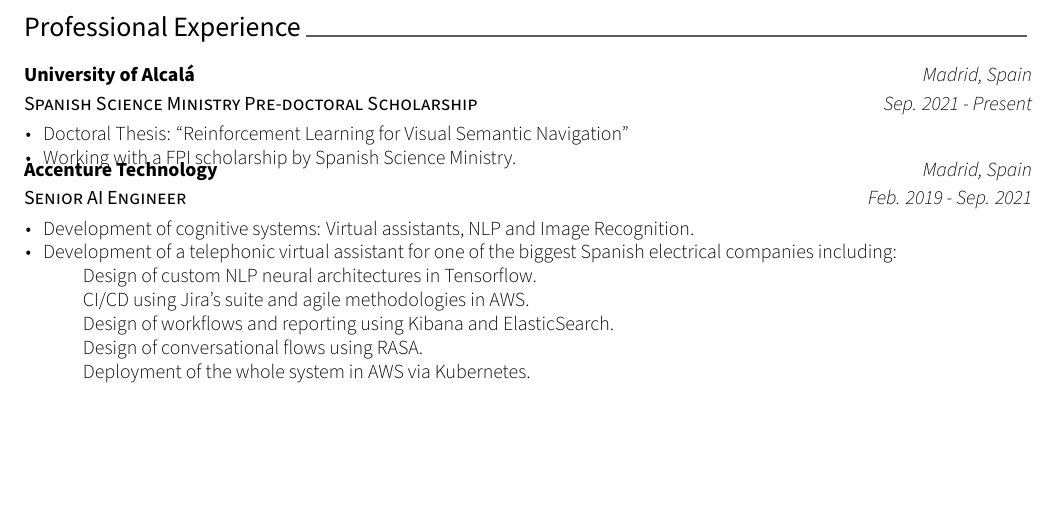
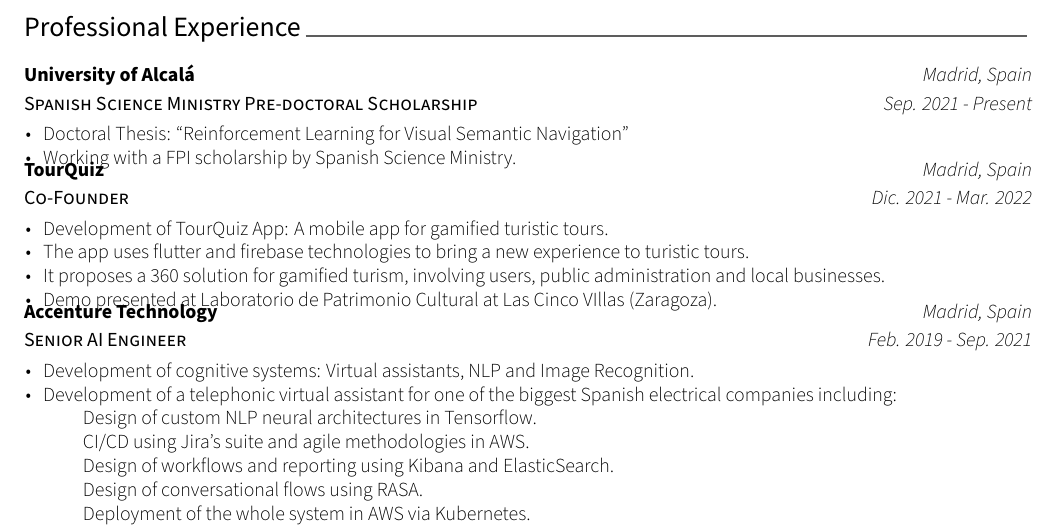
Before and after one commit to CarlosGual/academic-cv, a LaTeX CV (cv.tex, which reads cv/professional.tex): part of page 1 of 3, cut so that both start at the same text, the shorter picture padded with empty space. Compiled offline with XeLaTeX.

Commit message:
added tourquiz and rafa

```diff
--- a/cv/professional.tex
+++ b/cv/professional.tex
@@ -18,6 +18,21 @@
         \begin{cvitems} % Description(s)
             \item {Doctoral Thesis: ``Reinforcement Learning for Visual Semantic Navigation”}
             \item {Working with a FPI scholarship by Spanish Science Ministry.}
+        \end{cvitems}
+    }
+
+%---------------------------------------------------------
+    \cventry
+    {Co-Founder} % Advisor
+    {TourQuiz} % Institution
+    {Madrid, Spain} % Location
+    {Dic. 2021 - Mar. 2022} % Date(s)
+    {
+        \begin{cvitems} % Description(s)
+            \item {Development of TourQuiz App: A mobile app for gamified turistic tours.}
+            \item {The app uses flutter and firebase technologies to bring a new experience to turistic tours.}
+            \item {It proposes a 360 solution for gamified turism, involving users, public administration and local businesses.}
+            \item {Demo presented at Laboratorio de Patrimonio Cultural at Las Cinco VIllas (Zaragoza).}
         \end{cvitems}
     }
 
```
Also changed, not shown: cv.tex (+0 -1 lines), cv/mentoring.tex (+6 -0 lines).
